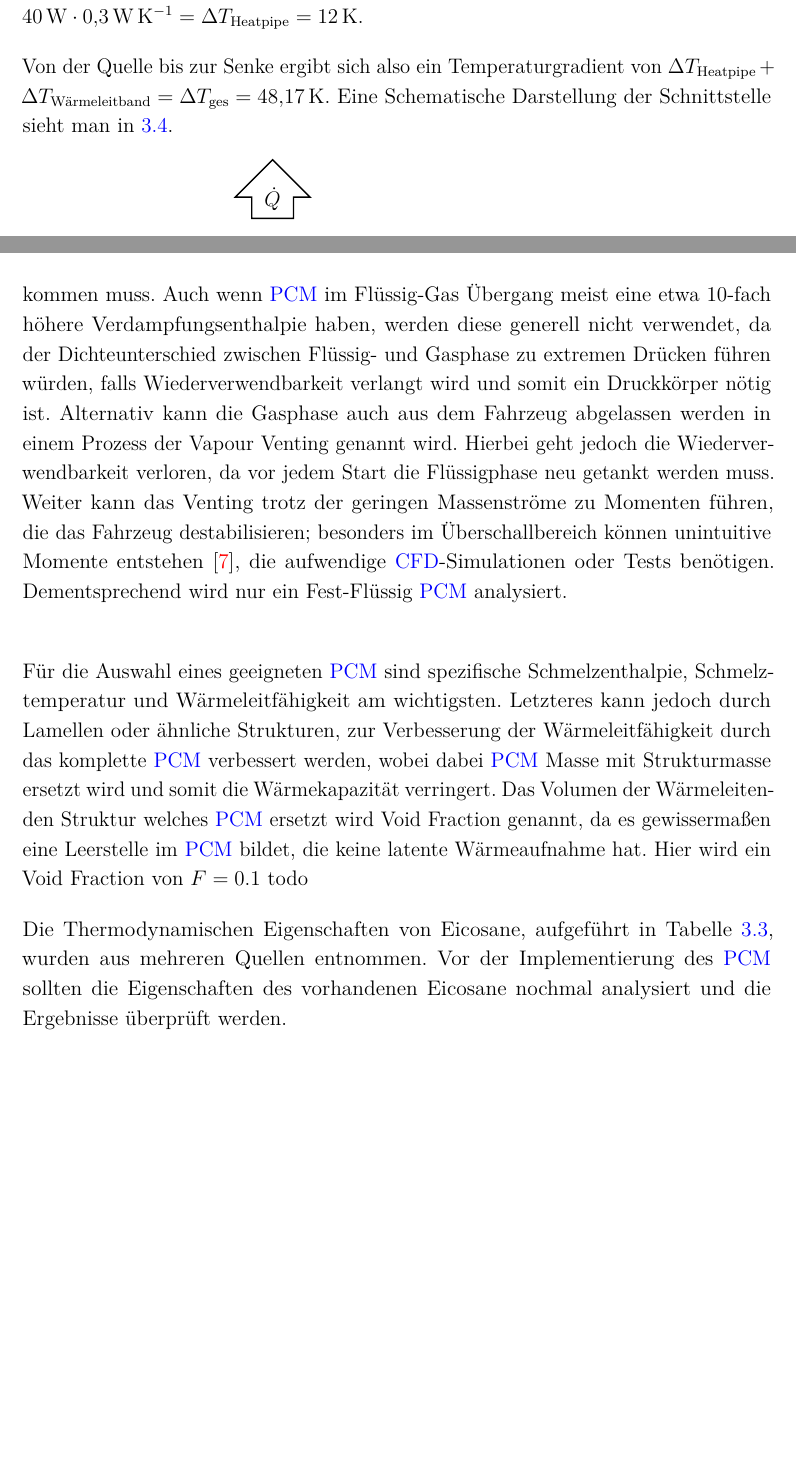
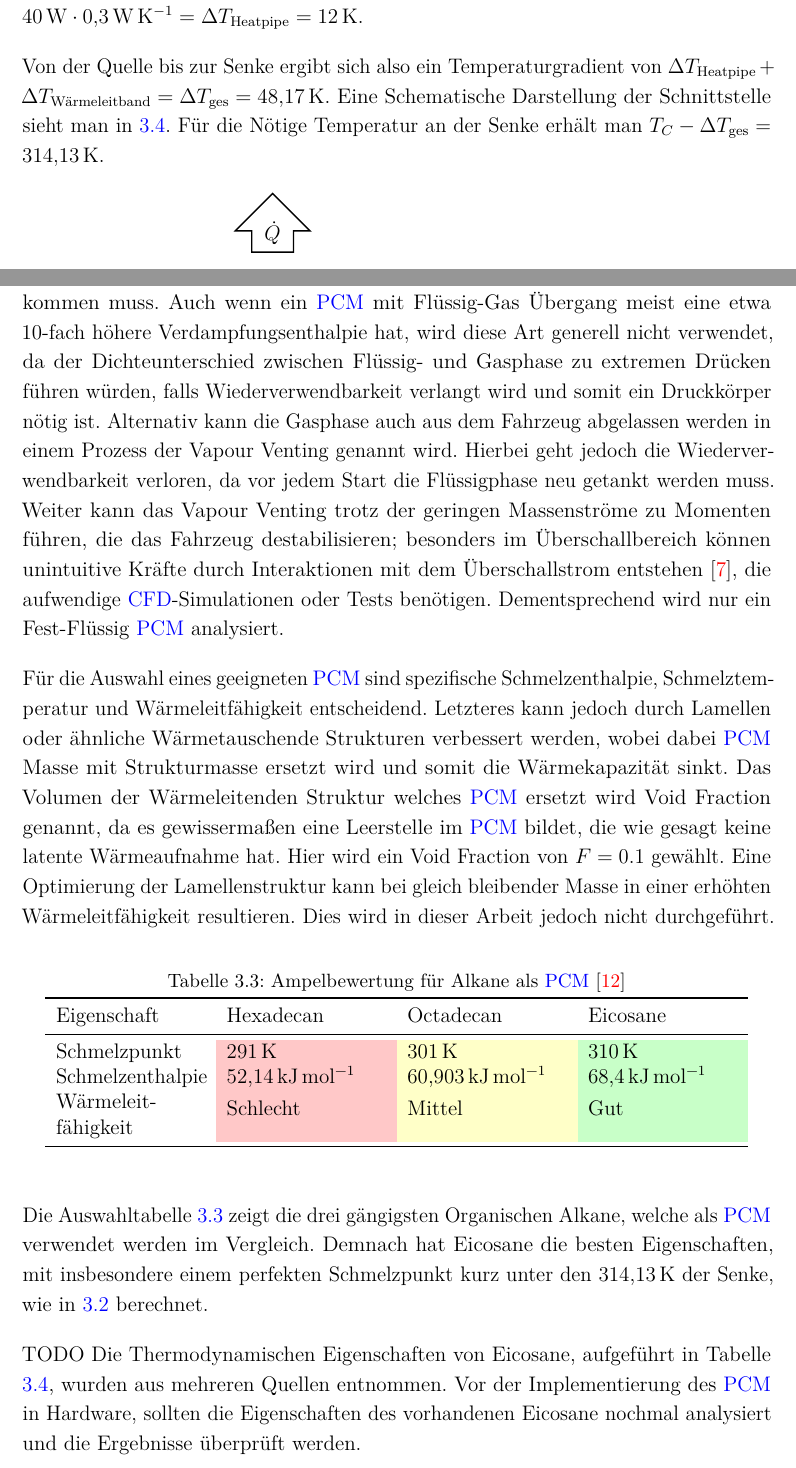
Before and after one commit to ViktorHoffmann/Thesis-Latex, a LaTeX thesis (Template_Thesis.tex, which reads Text/3_Design.tex): two parts of pages 31 and 32 of 61, joined at a grey line, cut so that both start at the same text, the shorter picture padded with empty space. Compiled offline with pdfLaTeX.

Commit message:
Ampel :)

```diff
--- a/Text/3_Design.tex
+++ b/Text/3_Design.tex
@@ -276,7 +276,8 @@ Dabei entsteht nach Gleichung \ref{eq:waermewiederstand} eine Temperaturerhöhun
 Die Heatpipe überträgt den vollständigen Wärmestrom und hat eine Temperaturerhöhung von $\SI{40}{\watt} \cdot \SI{0,3}{\watt\per\kelvin} = \Delta T_\mathrm{Heatpipe} = \SI{12}{\kelvin}$.
 
 Von der Quelle bis zur Senke ergibt sich also ein Temperaturgradient von $\Delta T_\mathrm{Heatpipe} + \Delta T_\mathrm{Wärmeleitband} = \Delta T_\mathrm{ges} = \SI{48,17}{\kelvin}$.
-Eine Schematische Darstellung der Schnittstelle sieht man in \ref{fig:thermale_schnittstelle}.
+Eine Schematische Darstellung der Schnittstelle sieht man in \ref{fig:thermale_schnittstelle}. Für die Nötige Temperatur an der Senke
+erhält man $T_C - \Delta T_\mathrm{ges} = \SI{314,13}{\kelvin}$.
 
 \begin{figure}[H]
   \centering
@@ -358,22 +359,55 @@ Nutzung eines \ac{pcm} mit Fest-Flüssig Übergang ist eine weit verbreitete Lö
 Temperaturbereich zu halten. Auch wenn \ac{pcm} Lösungen generell eine hohe Masse haben, wird das oft aufgrund der ansonsten idealen Eigenschaften inkauf genommen:
 Durch die hohe spezifische Schmelzenthalpie, kann rein passiv eine große Wärmemenge, bei einem isothermen Prozess, absorbiert werden. Aufgrund dessen
 kann ein von der Umwelt isoliertes \ac{atm} entwickelt werden, das nicht mit stark schwankenden Zuständen der Sonneneinstrahlung und Lufttemperatur
-zurecht kommen muss. Auch wenn \ac{pcm} im Flüssig-Gas Übergang meist eine etwa 10-fach höhere Verdampfungsenthalpie haben, werden diese
+zurecht kommen muss. Auch wenn ein \ac{pcm} mit Flüssig-Gas Übergang meist eine etwa 10-fach höhere Verdampfungsenthalpie hat, wird diese Art
 generell nicht verwendet, da der Dichteunterschied zwischen Flüssig- und Gasphase zu extremen Drücken führen würden, falls Wiederverwendbarkeit
 verlangt wird und somit ein Druckkörper nötig ist. Alternativ kann die Gasphase auch aus dem Fahrzeug abgelassen werden in einem Prozess der
 Vapour Venting genannt wird. Hierbei geht jedoch die Wiederverwendbarkeit verloren, da vor jedem Start die Flüssigphase neu getankt werden muss.
-Weiter kann das Venting trotz der geringen Massenströme zu Momenten führen, die das Fahrzeug destabilisieren; besonders im Überschallbereich
-können unintuitive Momente entstehen~\cite{Deere-2011}, die aufwendige \ac{cfd}-Simulationen oder Tests benötigen. Dementsprechend wird nur ein
-Fest-Flüssig \ac{pcm} analysiert.\\
+Weiter kann das Vapour Venting trotz der geringen Massenströme zu Momenten führen, die das Fahrzeug destabilisieren; besonders im Überschallbereich
+können unintuitive Kräfte durch Interaktionen mit dem Überschallstrom entstehen~\cite{Deere-2011}, die aufwendige \ac{cfd}-Simulationen oder Tests benötigen.
+Dementsprechend wird nur ein Fest-Flüssig \ac{pcm} analysiert.
 
-Für die Auswahl eines geeigneten \ac{pcm} sind spezifische Schmelzenthalpie, Schmelztemperatur und Wärmeleitfähigkeit am wichtigsten.
-Letzteres kann jedoch durch Lamellen oder ähnliche Strukturen, zur Verbesserung der Wärmeleitfähigkeit durch das komplette \ac{pcm} verbessert werden,
-wobei dabei \ac{pcm} Masse mit Strukturmasse ersetzt wird und somit die Wärmekapazität verringert. Das Volumen der Wärmeleitenden Struktur welches
-\ac{pcm} ersetzt wird Void Fraction genannt, da es gewissermaßen eine Leerstelle im \ac{pcm} bildet, die keine latente Wärmeaufnahme hat. Hier
-wird ein Void Fraction von $F = 0.1$ todo
+Für die Auswahl eines geeigneten \ac{pcm} sind spezifische Schmelzenthalpie, Schmelztemperatur und Wärmeleitfähigkeit entscheidend.
+Letzteres kann jedoch durch Lamellen oder ähnliche Wärmetauschende Strukturen verbessert werden,
+wobei dabei \ac{pcm} Masse mit Strukturmasse ersetzt wird und somit die Wärmekapazität sinkt. Das Volumen der Wärmeleitenden Struktur welches
+\ac{pcm} ersetzt wird Void Fraction genannt, da es gewissermaßen eine Leerstelle im \ac{pcm} bildet, die wie gesagt keine latente Wärmeaufnahme hat. Hier
+wird ein Void Fraction von $F = 0.1$ gewählt. Eine Optimierung der Lamellenstruktur kann bei gleich bleibender Masse in einer erhöhten
+Wärmeleitfähigkeit resultieren. Dies wird in dieser Arbeit jedoch nicht durchgeführt.
 
+\begin{table}[H]
+  \centering
+  \caption{Ampelbewertung für Alkane als \ac{pcm} \cite{NIST}}\label{tab:pcm_auswahl}
+  \label{tab:pcm_alkane_nist}
+  \begin{tabular}{>{\raggedright\arraybackslash}m{3cm} m{3.2cm} m{3.2cm} m{3cm}}
+    \toprule[1pt]
+    Eigenschaft & Hexadecan & Octadecan & Eicosane \\
+    \midrule[0.5pt]
+
+    Schmelzpunkt
+      & \cellcolor{bad}\SI{291}{\kelvin}
+      & \cellcolor{medium}\SI{301}{\kelvin}
+      & \cellcolor{good}\SI{310}{\kelvin} \\
+
+    Schmelzenthalpie
+      & \cellcolor{bad}\SI{52,14}{\kilo\joule\per\mole}
+      & \cellcolor{medium}\SI{60,903}{\kilo\joule\per\mole}
+      & \cellcolor{good}\SI{68,4}{\kilo\joule\per\mole} \\
+
+    \makecell[l]{Wärmeleit-\\fähigkeit}
+      & \cellcolor{bad}Schlecht
+      & \cellcolor{medium}Mittel
+      & \cellcolor{good}Gut \\
+    \bottomrule[1pt]
+  \end{tabular}
+\end{table}
+
+Die Auswahltabelle \ref{tab:pcm_auswahl} zeigt die drei gängigsten Organischen Alkane, welche als \ac{pcm} verwendet werden im Vergleich.
+Demnach hat Eicosane die besten Eigenschaften, mit insbesondere einem perfekten Schmelzpunkt kurz unter den \SI{314,13}{\kelvin} der Senke,
+wie in \ref{sec:thermale_schnittstelle} berechnet.
+
+TODO
 Die Thermodynamischen Eigenschaften von Eicosane, aufgeführt in Tabelle \ref{tab:eicosane_data}, wurden aus mehreren Quellen entnommen.
-Vor der Implementierung des \ac{pcm} sollten die Eigenschaften des vorhandenen Eicosane nochmal analysiert und die Ergebnisse überprüft werden.
+Vor der Implementierung des \ac{pcm} in Hardware, sollten die Eigenschaften des vorhandenen Eicosane nochmal analysiert und die Ergebnisse überprüft werden.
 
 \begin{table}[H]
 
```
Also changed, not shown: Template_Thesis.pdf, Text/3_Design.tex (4 more changed lines), 3 other files.
